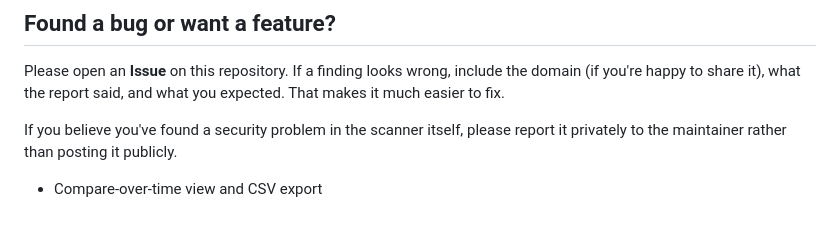
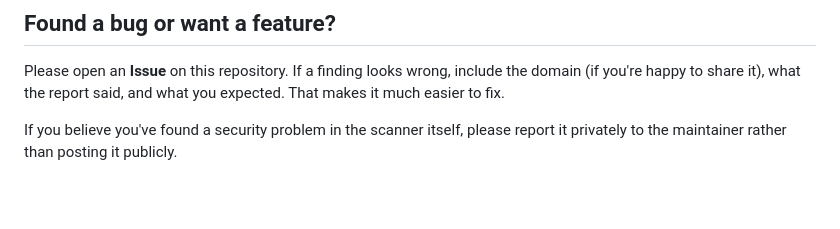
Before and after one commit to lagat-ke/SME-security-scanner, a Markdown page: README.md, the part around the change. Rendered like a GitHub page; blank space fills up the shorter version.

```diff
--- a/README.md
+++ b/README.md
@@ -172,8 +172,3 @@ A good score is not a guarantee of security, and it isn't a substitute for a pen
 Please open an **Issue** on this repository. If a finding looks wrong, include the domain (if you're happy to share it), what the report said, and what you expected. That makes it much easier to fix.
 
 If you believe you've found a security problem in the scanner itself, please report it privately to the maintainer rather than posting it publicly.
-
-
-- Compare-over-time view and CSV export
-
-</details>
```
